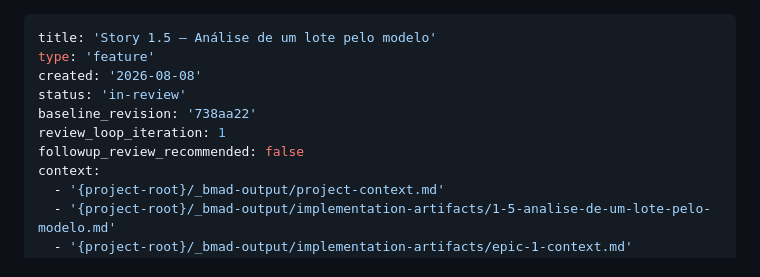
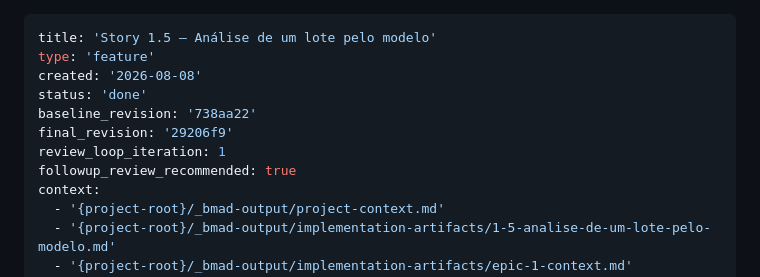
Before and after one commit to Nesomar/plataforma-analise-reclamacoes, a Markdown page: _bmad-output/implementation-artifacts/spec-1-5-analise-de-um-lote-pelo-modelo.md, the part around the change. Rendered like a GitHub page.

Commit message:
chore: registra final_revision da Story 1.5 no spec
Co-Authored-By: Claude Sonnet 5 <noreply@anthropic.com>

```diff
--- a/_bmad-output/implementation-artifacts/spec-1-5-analise-de-um-lote-pelo-modelo.md
+++ b/_bmad-output/implementation-artifacts/spec-1-5-analise-de-um-lote-pelo-modelo.md
@@ -2,10 +2,11 @@
 title: 'Story 1.5 — Análise de um lote pelo modelo'
 type: 'feature'
 created: '2026-08-08'
-status: 'in-review'
+status: 'done'
 baseline_revision: '738aa22'
+final_revision: '29206f9'
 review_loop_iteration: 1
-followup_review_recommended: false
+followup_review_recommended: true
 context:
   - '{project-root}/_bmad-output/project-context.md'
   - '{project-root}/_bmad-output/implementation-artifacts/1-5-analise-de-um-lote-pelo-modelo.md'
```
